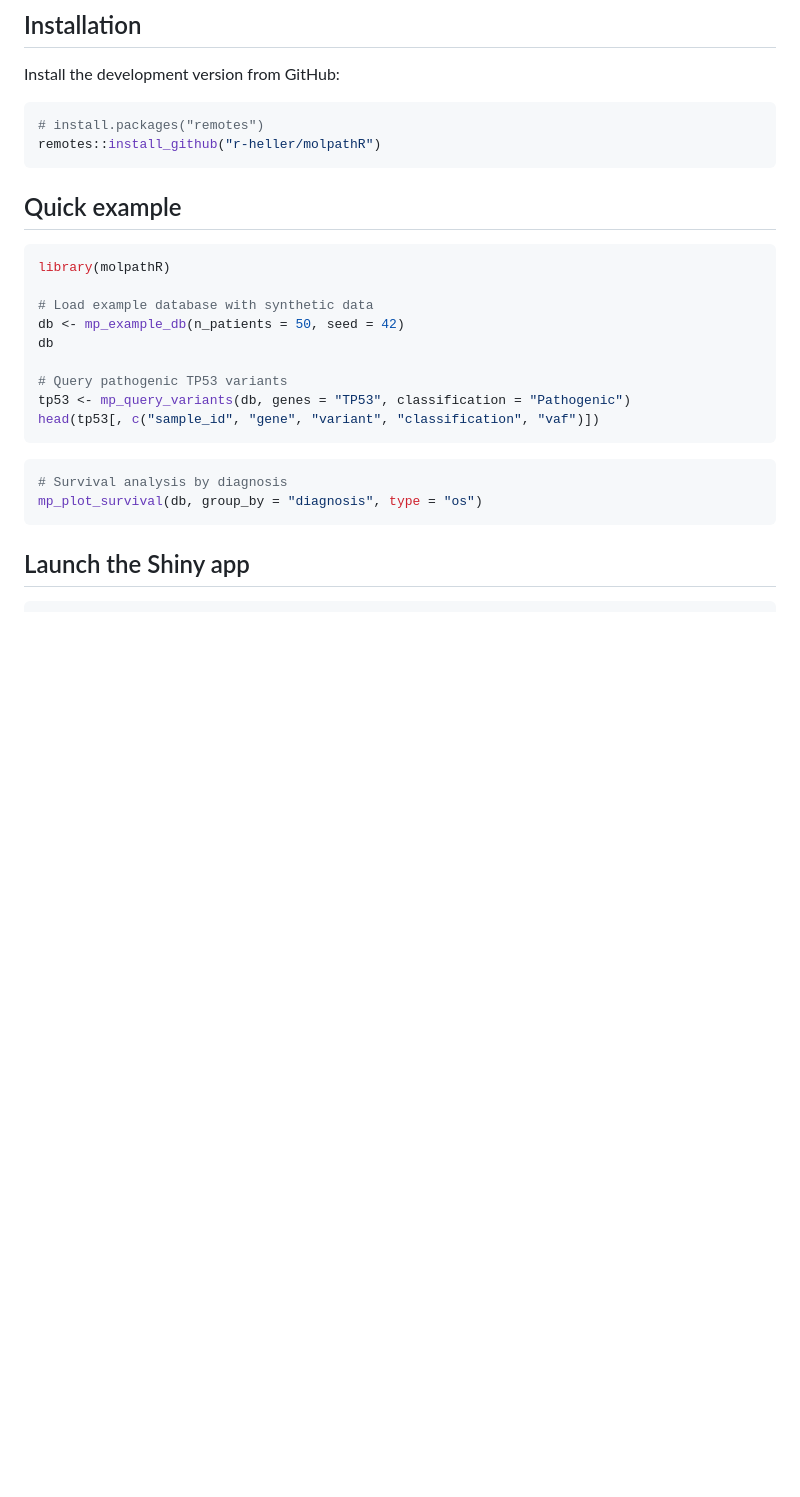
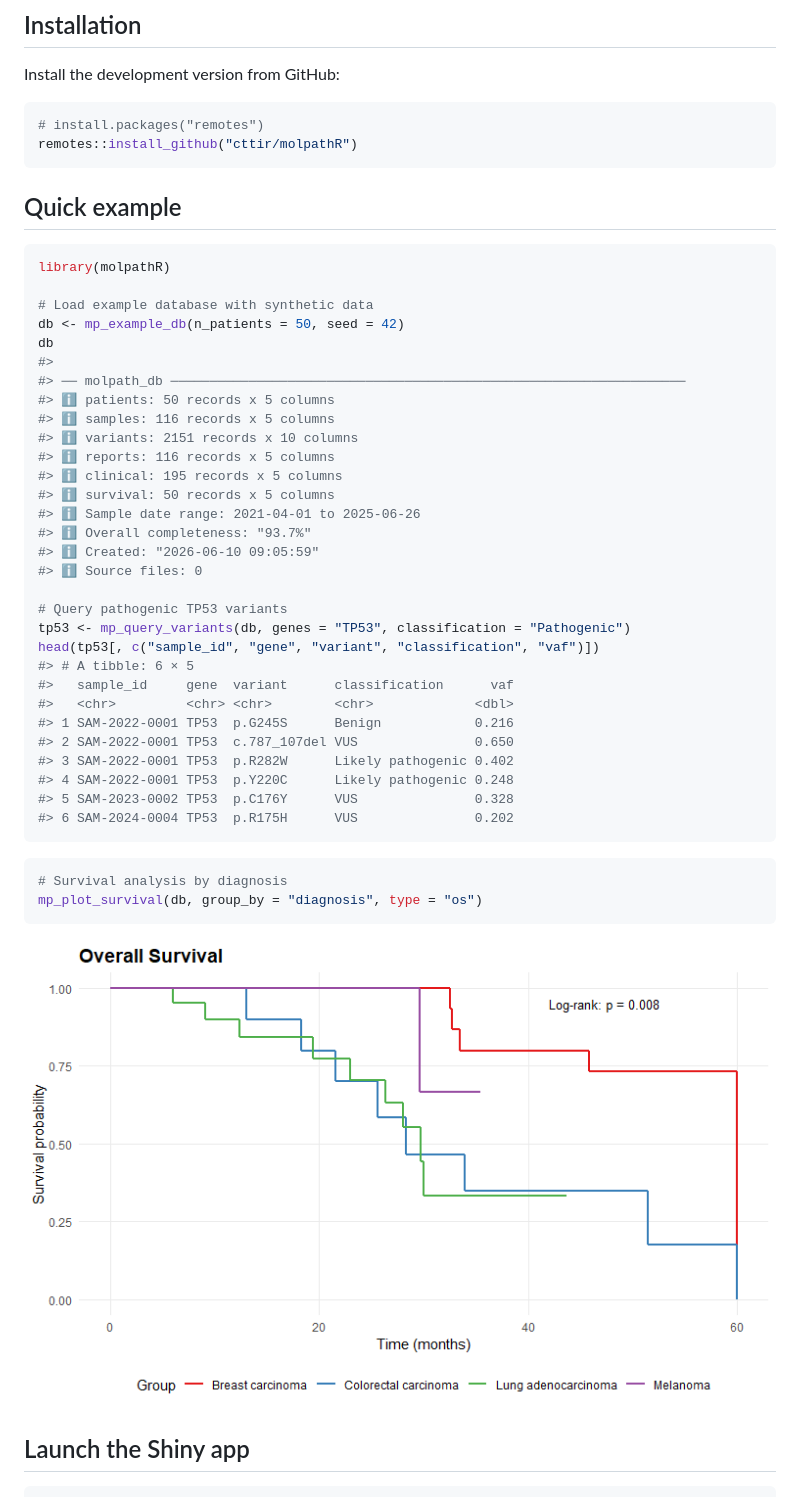
Before and after one commit to CTTIR/molpathR, a Markdown page: README.md, the part around the change printed below. Drawn GitHub-style; pictures changed too: man/figures/README-plot-1.png (added); blank space fills up the shorter version.

````diff
--- a/README.md
+++ b/README.md
@@ -19,7 +20,7 @@ Install the development version from GitHub:
 
 ``` r
 # install.packages("remotes")
-remotes::install_github("r-heller/molpathR")
+remotes::install_github("cttir/molpathR")
 ```
 
 ## Quick example
@@ -30,16 +31,39 @@ library(molpathR)
 # Load example database with synthetic data
 db <- mp_example_db(n_patients = 50, seed = 42)
 db
+#>
+#> ── molpath_db ──────────────────────────────────────────────────────────────────
+#> ℹ patients: 50 records x 5 columns
+#> ℹ samples: 116 records x 5 columns
+#> ℹ variants: 2151 records x 10 columns
+#> ℹ reports: 116 records x 5 columns
+#> ℹ clinical: 195 records x 5 columns
+#> ℹ survival: 50 records x 5 columns
+#> ℹ Sample date range: 2021-04-01 to 2025-06-26
+#> ℹ Overall completeness: "93.7%"
+#> ℹ Created: "2026-06-10 09:05:59"
+#> ℹ Source files: 0
 
 # Query pathogenic TP53 variants
 tp53 <- mp_query_variants(db, genes = "TP53", classification = "Pathogenic")
 head(tp53[, c("sample_id", "gene", "variant", "classification", "vaf")])
+#> # A tibble: 6 × 5
+#>   sample_id     gene  variant      classification      vaf
+#>   <chr>         <chr> <chr>        <chr>             <dbl>
+#> 1 SAM-2022-0001 TP53  p.G245S      Benign            0.216
+#> 2 SAM-2022-0001 TP53  c.787_107del VUS               0.650
+#> 3 SAM-2022-0001 TP53  p.R282W      Likely pathogenic 0.402
+#> 4 SAM-2022-0001 TP53  p.Y220C      Likely pathogenic 0.248
+#> 5 SAM-2023-0002 TP53  p.C176Y      VUS               0.328
+#> 6 SAM-2024-0004 TP53  p.R175H      VUS               0.202
 ```
 
 ``` r
 # Survival analysis by diagnosis
 mp_plot_survival(db, group_by = "diagnosis", type = "os")
 ```
+
+<img src="man/figures/README-plot-1.png" alt="" width="100%" />
 
 ## Launch the Shiny app
 
````
Also changed, not shown: other parts of README.md (+24 -6 lines), 5 other files.
